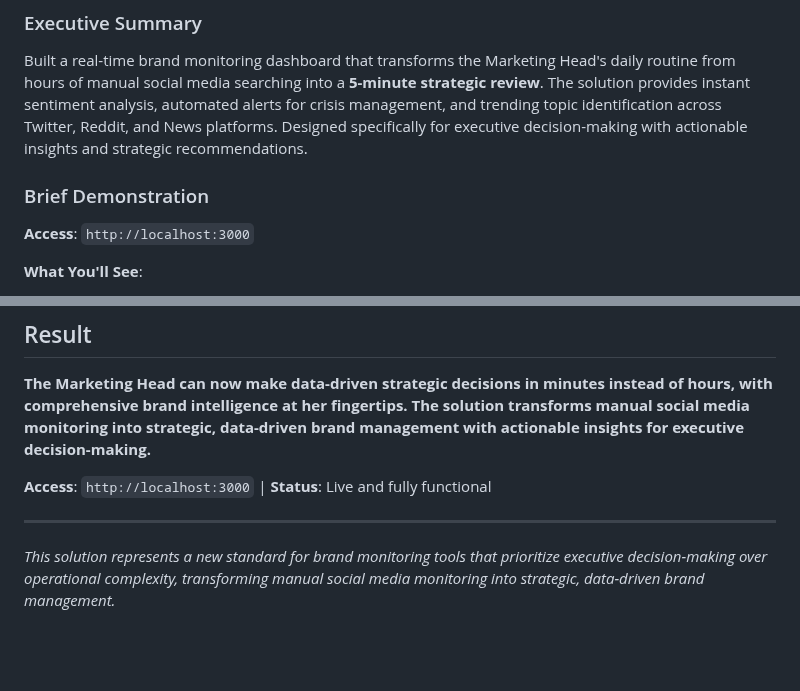
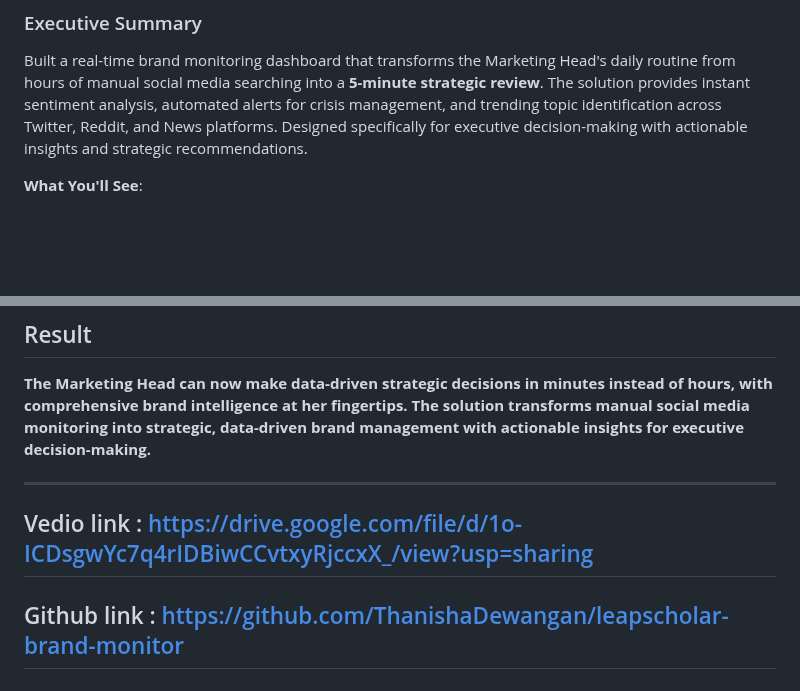
Before and after one commit to ThanishaDewangan/leapscholar-brand-monitor, a Markdown page: EXECUTIVE_SUBMISSION.md, 2 parts joined by grey strips. GitHub-like rendering; blank space fills up the shorter version.

```diff
--- a/EXECUTIVE_SUBMISSION.md
+++ b/EXECUTIVE_SUBMISSION.md
@@ -6,9 +6,6 @@
 
 ### Executive Summary
 Built a real-time brand monitoring dashboard that transforms the Marketing Head's daily routine from hours of manual social media searching into a **5-minute strategic review**. The solution provides instant sentiment analysis, automated alerts for crisis management, and trending topic identification across Twitter, Reddit, and News platforms. Designed specifically for executive decision-making with actionable insights and strategic recommendations.
-
-### Brief Demonstration
-**Access**: `http://localhost:3000`
 
 **What You'll See**:
 - **Executive Overview**: 4 key metrics (Total Mentions: 4, Positive: 3, Negative: 0, Engagement: 236)
@@ -165,8 +162,6 @@ leapscholar-brand-monitor/
 
 **The Marketing Head can now make data-driven strategic decisions in minutes instead of hours, with comprehensive brand intelligence at her fingertips. The solution transforms manual social media monitoring into strategic, data-driven brand management with actionable insights for executive decision-making.**
 
-**Access**: `http://localhost:3000` | **Status**: Live and fully functional
-
 ---
-
-*This solution represents a new standard for brand monitoring tools that prioritize executive decision-making over operational complexity, transforming manual social media monitoring into strategic, data-driven brand management.*
+## Vedio link : https://drive.google.com/file/d/1o-ICDsgwYc7q4rIDBiwCCvtxyRjccxX_/view?usp=sharing
+## Github link : https://github.com/ThanishaDewangan/leapscholar-brand-monitor
```
